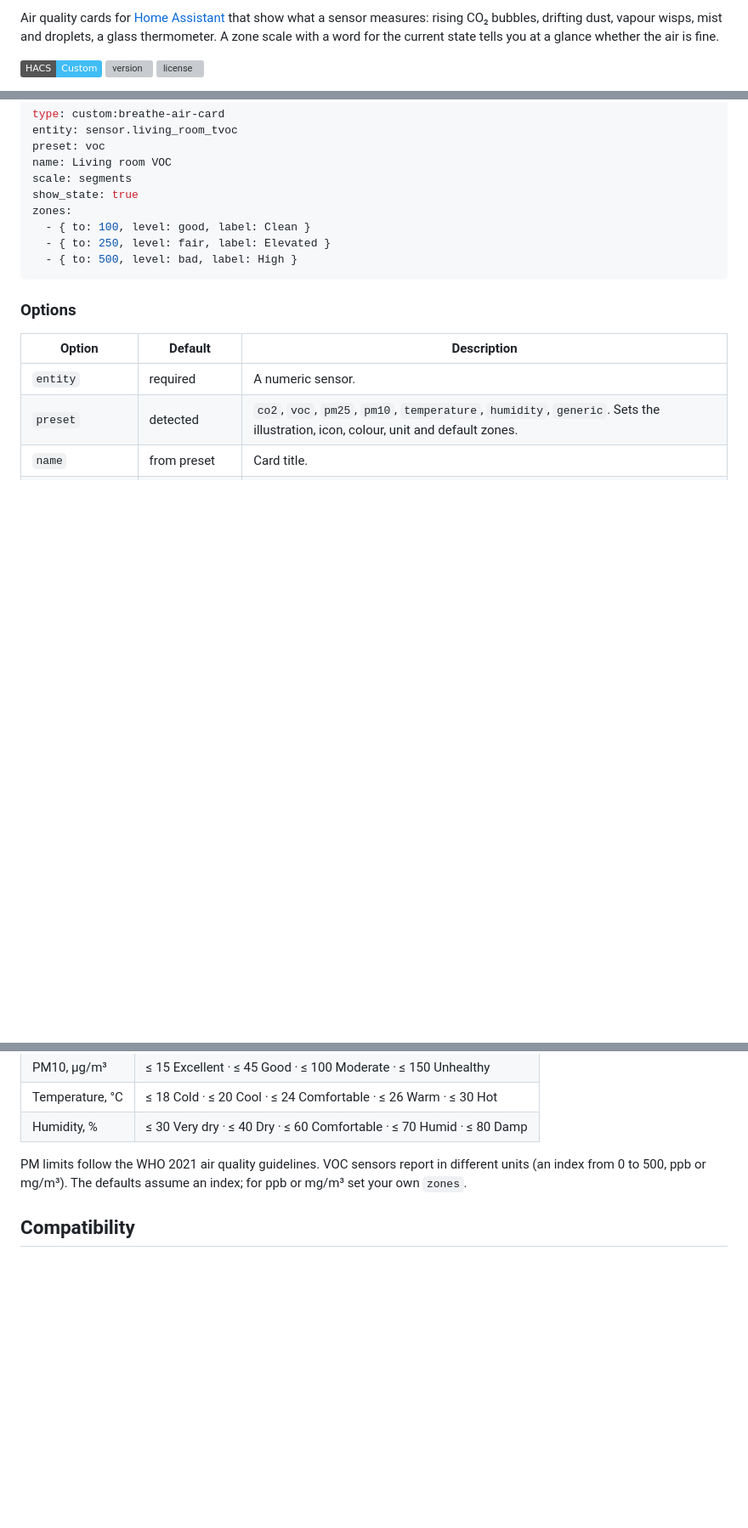
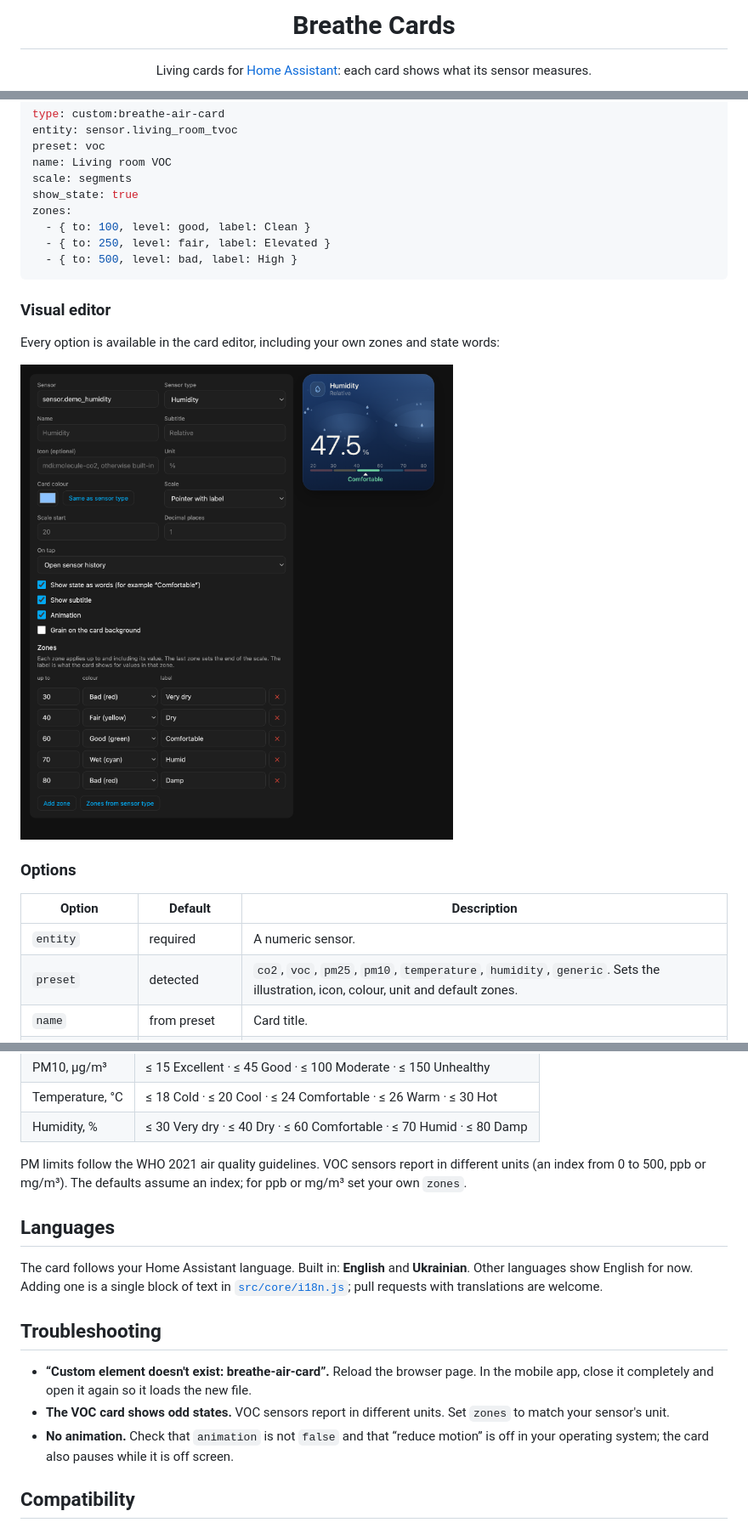
Before and after one commit to breathe-cards/breathe-cards, a Markdown page: README.md, 3 parts joined by grey strips. Shown at 85% size. Drawn GitHub-style; pictures changed too: docs/editor-en.png (added); badges without logos; blank space fills up the shorter version; grey boxes are pictures that could not be loaded.

Commit message:
Docs: animated demo, editor screenshot, logo (1.0.1)
Co-Authored-By: Claude Opus 5.5 <noreply@anthropic.com>

````diff
--- a/README.md
+++ b/README.md
@@ -2,5 +2,5 @@
 
-Air quality cards for [Home Assistant](https://www.home-assistant.io/) that show what a sensor measures: rising CO₂ bubbles, drifting dust, vapour wisps, mist and droplets, a glass thermometer. A zone scale with a word for the current state tells you at a glance whether the air is fine.
+<h1 align="center">Breathe Cards</h1>
 
-[![hacs][hacs-badge]][hacs-url] ![version][version-badge] ![license][license-badge]
+<p align="center">Living cards for <a href="https://www.home-assistant.io/">Home Assistant</a>: each card shows what its sensor measures.</p>
 
@@ -66,6 +77,12 @@ zones:
   - { to: 500, level: bad, label: High }
 ```
 
+### Visual editor
+
+Every option is available in the card editor, including your own zones and state words:
+
+![Visual editor](docs/editor-en.png)
+
 ### Options
 
 | Option | Default | Description |
@@ -102,6 +119,16 @@ On a sections dashboard a card takes 6 of 12 columns and 4 rows by default; it c
 
 PM limits follow the WHO 2021 air quality guidelines. VOC sensors report in different units (an index from 0 to 500, ppb or mg/m³). The defaults assume an index; for ppb or mg/m³ set your own `zones`.
 
+## Languages
+
+The card follows your Home Assistant language. Built in: **English** and **Ukrainian**. Other languages show English for now. Adding one is a single block of text in [`src/core/i18n.js`](src/core/i18n.js); pull requests with translations are welcome.
+
+## Troubleshooting
+
+- **“Custom element doesn't exist: breathe-air-card”.** Reload the browser page. In the mobile app, close it completely and open it again so it loads the new file.
+- **The VOC card shows odd states.** VOC sensors report in different units. Set `zones` to match your sensor's unit.
+- **No animation.** Check that `animation` is not `false` and that “reduce motion” is off in your operating system; the card also pauses while it is off screen.
+
 ## Compatibility
 
 Tested with Home Assistant 2026.11 in current Chrome, and on the demo page at phone, tablet and desktop widths. Needs a browser or companion app from 2023 or later (Chrome 111, Safari 16.2, Firefox 113): the card uses CSS container queries and `color-mix()`. The card draws its own dark background, so it looks the same with light and dark themes.
````
Also changed, not shown: other parts of README.md (+15 -9 lines), CHANGELOG.md (+6 -0 lines), README.uk.md (+14 -4 lines), docs/social-preview.png (added), 7 other files.
